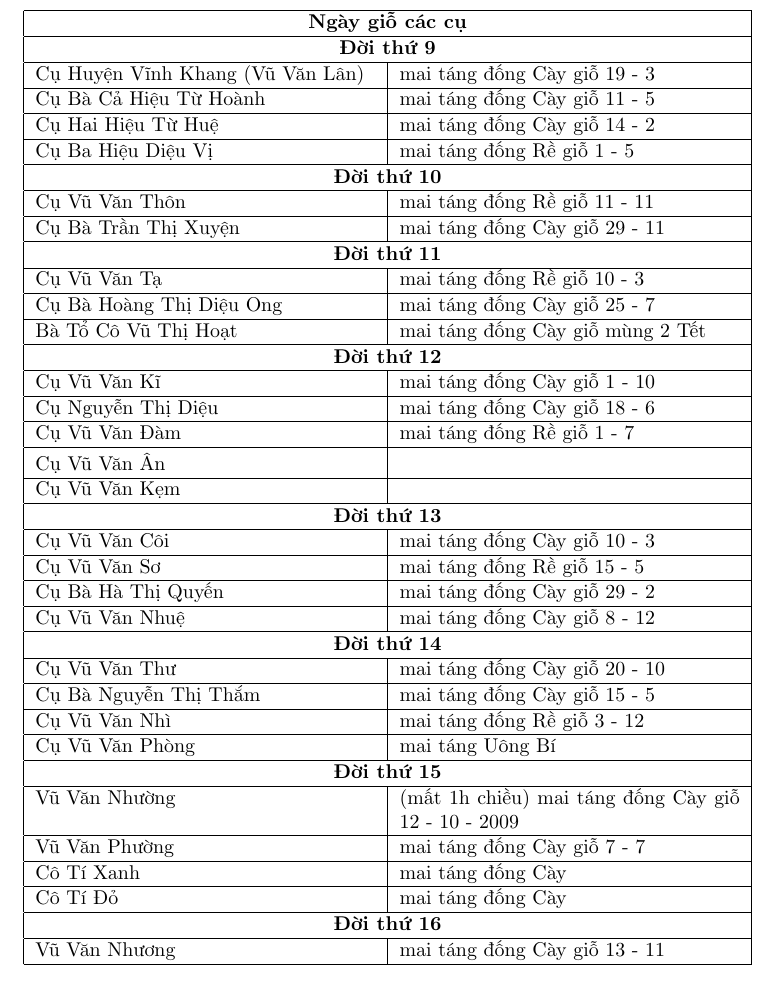
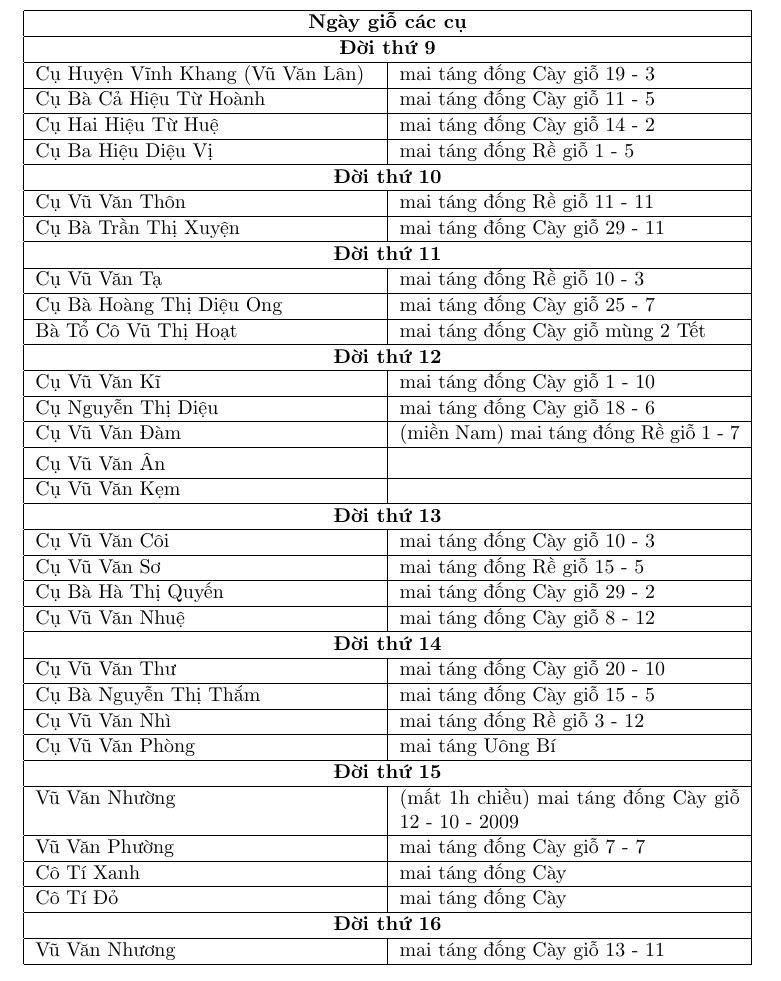
Before and after one commit to 20206205Tech/docs-gia-pha, a LaTeX document (latex/main.tex): part of the page, cut so that both start at the same text. Compiled offline with pdfLaTeX.

Commit message:
auto commit: 2026-07-23 01:35:57

```diff
--- a/latex/main.tex
+++ b/latex/main.tex
@@ -31,7 +31,8 @@ Bà Tổ Cô Vũ Thị Hoạt & mai táng đống Cày giỗ mùng 2 Tết \\ \h
 \multicolumn{2}{|c|}{\textbf{Đời thứ 12}} \\ \hline
 Cụ Vũ Văn Kĩ & mai táng đống Cày giỗ 1 - 10 \\ \hline
 Cụ Nguyễn Thị Diệu & mai táng đống Cày giỗ 18 - 6 \\ \hline
-Cụ Vũ Văn Đàm & mai táng đống Rề giỗ 1 - 7 \\ \hline
+Cụ Vũ Văn Đàm & (miền Nam) mai táng đống Rề giỗ 1 - 7 \\ \hline
+% TODO: Cụ Ân hay Ấn
 Cụ Vũ Văn Ân & \\ \hline
 Cụ Vũ Văn Kẹm & \\ \hline
 
```
Also changed, not shown: latex/main.tex (9 more changed lines).
